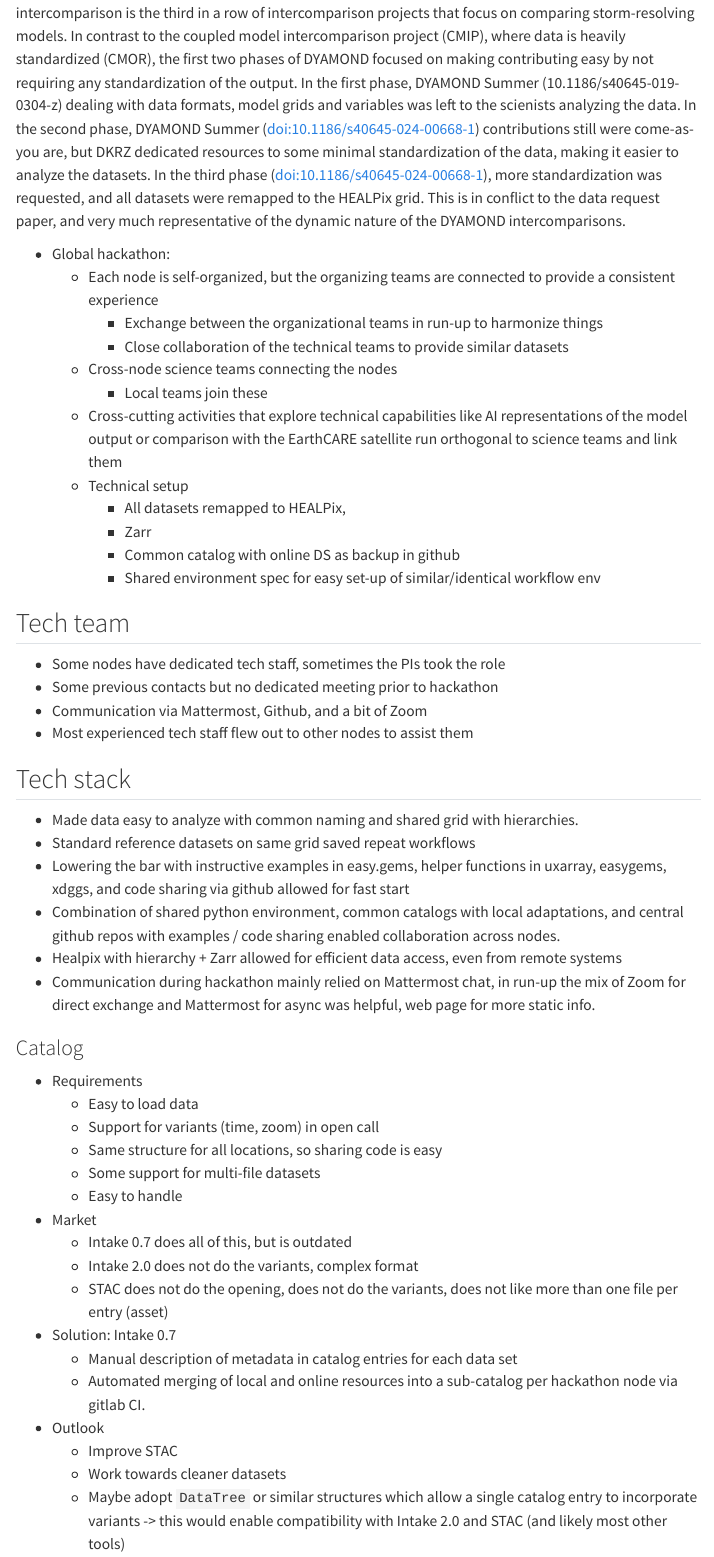
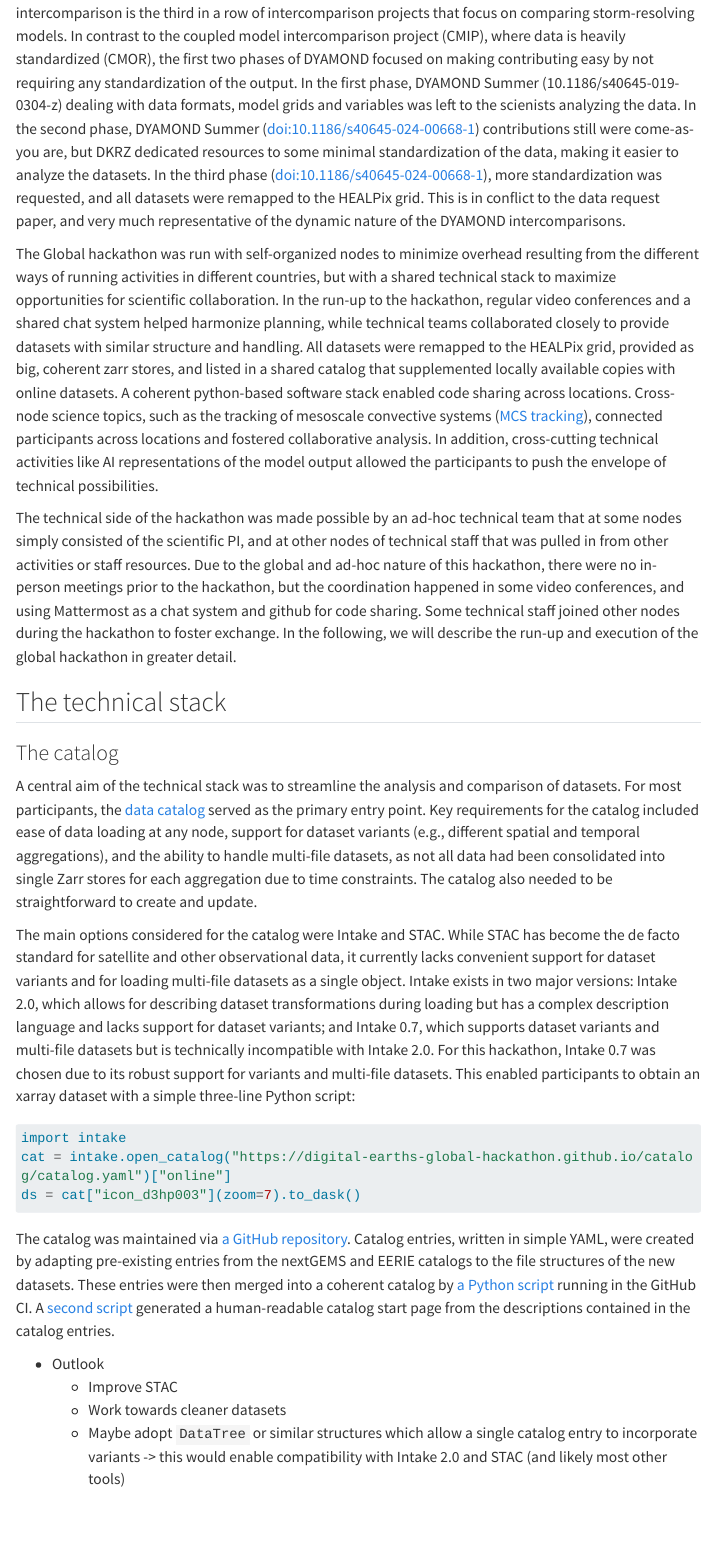
Before and after one commit to digital-earths-global-hackathon/gmd-paper, a Quarto document (index.qmd): the page in a window 1100 px wide, from 2330 px down. Rendered offline with R 4.5, knitr and Pandoc in place of Quarto, with nearby package versions; menus at the side of the page are left out; long lines of code are wrapped.

Commit message:
intro +  catalogs

````diff
--- a/index.qmd
+++ b/index.qmd
@@ -47,50 +47,28 @@ While there is a long tradition of sharing data across research centers (e.g., E
 
 The open catalogs and data are more comparable to intercomparison projects than traditional research projects that tend to keep the data private until the first publications are written. They were therefore very well suited for the global hackathon and the connected DYAMOND phase 3 intercomparison. This intercomparison is the third in a row of intercomparison projects that focus on comparing storm-resolving models. In contrast to the coupled model intercomparison project (CMIP), where data is heavily standardized (CMOR), the first two phases of DYAMOND focused on making contributing easy by not requiring any standardization of the output. In the first phase, DYAMOND Summer (10.1186/s40645-019-0304-z) dealing with data formats, model grids and variables was left to the scienists analyzing the data. In the second phase, DYAMOND Summer (doi:10.1186/s40645-024-00668-1) contributions still were come-as-you are, but DKRZ dedicated resources to some minimal standardization of the data, making it easier to analyze the datasets. In the third phase (doi:10.1186/s40645-024-00668-1), more standardization was requested, and all datasets were remapped to the HEALPix grid. This is in conflict to the data request paper, and very much representative of the dynamic nature of the DYAMOND intercomparisons.
 
+The Global hackathon was run with self-organized nodes to minimize overhead resulting from the different ways of running activities in different countries, but with a shared technical stack to maximize opportunities for scientific collaboration. In the run-up to the hackathon, regular video conferences and a shared chat system helped harmonize planning, while technical teams collaborated closely to provide datasets with similar structure and handling. All datasets were remapped to the HEALPix grid, provided as big, coherent zarr stores, and listed in a shared catalog that supplemented locally available copies with online datasets. A coherent python-based software stack enabled code sharing across locations. Cross-node science topics, such as the tracking of mesoscale convective systems ([MCS tracking](https://digital-earths-global-hackathon.github.io/hk25/scienceteams/#mcs-tracking-hk25-mcs)), connected participants across locations and fostered collaborative analysis. In addition, cross-cutting technical activities like AI representations of the model output allowed the participants to push the envelope of technical possibilities.
 
-* Global hackathon:
-  * Each node is self-organized, but the organizing teams are connected to provide a consistent experience
-    * Exchange between the organizational teams in run-up to harmonize things
-    * Close collaboration of the technical teams to provide similar datasets
-  * Cross-node science teams connecting the nodes
-    * Local teams join these
-  * Cross-cutting activities that explore technical capabilities like AI representations of the model output or comparison with the EarthCARE satellite run orthogonal to science teams and link them
-  * Technical setup
-    * All datasets remapped to HEALPix,
-    * Zarr
-    * Common catalog with online DS as backup in github
-    * Shared environment spec for easy set-up of similar/identical workflow env
+The technical side of the hackathon was made possible by an ad-hoc technical team that at some nodes simply consisted of the scientific PI, and at other nodes of technical staff that was pulled in from other activities or staff resources. Due to the global and ad-hoc nature of this hackathon, there were no in-person meetings prior to the hackathon, but the coordination happened in some video conferences, and using Mattermost as a chat system and github for code sharing. Some technical staff joined other nodes during the hackathon to foster exchange. In the following, we will describe the run-up and execution of the global hackathon in greater detail.
 
-## Tech team
-  * Some nodes have dedicated tech staff, sometimes the PIs took the role
-  * Some previous contacts but no dedicated meeting prior to hackathon
-  * Communication via Mattermost, Github, and a bit of Zoom
-  * Most experienced tech staff flew out to other nodes to assist them
 
-## Tech stack
+## The technical stack
 
-* Made data easy to analyze with common naming and shared grid with hierarchies.
-* Standard reference datasets on same grid saved repeat workflows
-* Lowering the bar with instructive examples in easy.gems, helper functions in uxarray, easygems, xdggs, and code sharing via github allowed for fast start
-* Combination of shared python environment, common catalogs with local adaptations, and central github repos with examples / code sharing enabled collaboration across nodes.
-* Healpix with hierarchy + Zarr allowed for efficient data access, even from remote systems
-* Communication during hackathon mainly relied on Mattermost chat, in run-up the mix of Zoom for direct exchange and Mattermost for async was helpful, web page for more static info.
+### The catalog
 
-### Catalog
-* Requirements
-  * Easy to load data
-  * Support for variants (time, zoom) in open call
-  * Same structure for all locations, so sharing code is easy
-  * Some support for multi-file datasets
-  * Easy to handle
+A central aim of the technical stack was to streamline the analysis and comparison of datasets. For most participants, the [data catalog](https://digital-earths-global-hackathon.github.io/catalog/) served as the primary entry point. Key requirements for the catalog included ease of data loading at any node, support for dataset variants (e.g., different spatial and temporal aggregations), and the ability to handle multi-file datasets, as not all data had been consolidated into single Zarr stores for each aggregation due to time constraints. The catalog also needed to be straightforward to create and update.
 
-* Market
-  * Intake 0.7 does all of this, but is outdated
-  * Intake 2.0 does not do the variants, complex format
-  * STAC does not do the opening, does not do the variants, does not like more than one file per entry (asset)
-* Solution: Intake 0.7
-  * Manual description of metadata in catalog entries for each data set
-  * Automated merging of local and online resources into a sub-catalog per hackathon node via gitlab CI.
+The main options considered for the catalog were Intake and STAC. While STAC has become the de facto standard for satellite and other observational data, it currently lacks convenient support for dataset variants and for loading multi-file datasets as a single object. Intake exists in two major versions: Intake 2.0, which allows for describing dataset transformations during loading but has a complex description language and lacks support for dataset variants; and Intake 0.7, which supports dataset variants and multi-file datasets but is technically incompatible with Intake 2.0. For this hackathon, Intake 0.7 was chosen due to its robust support for variants and multi-file datasets. This enabled participants to obtain an xarray dataset with a simple three-line Python script:
+
+```python
+import intake
+cat = intake.open_catalog("https://digital-earths-global-hackathon.github.io/catalog/catalog.yaml")["online"]
+ds = cat["icon_d3hp003"](zoom=7).to_dask()
+```
+
+The catalog was maintained via [a GitHub repository](https://github.com/digital-earths-global-hackathon/catalog/). Catalog entries, written in simple YAML, were created by adapting pre-existing entries from the nextGEMS and EERIE catalogs to the file structures of the new datasets. These entries were then merged into a coherent catalog by [a Python script](https://github.com/digital-earths-global-hackathon/catalog/blob/main/scripts/combine_catalogs.py) running in the GitHub CI. A [second script](https://github.com/digital-earths-global-hackathon/catalog/blob/main/scripts/render_catalog.py) generated a human-readable catalog start page from the descriptions contained in the catalog entries.
+
+
 * Outlook
   * Improve STAC
   * Work towards cleaner datasets
````
